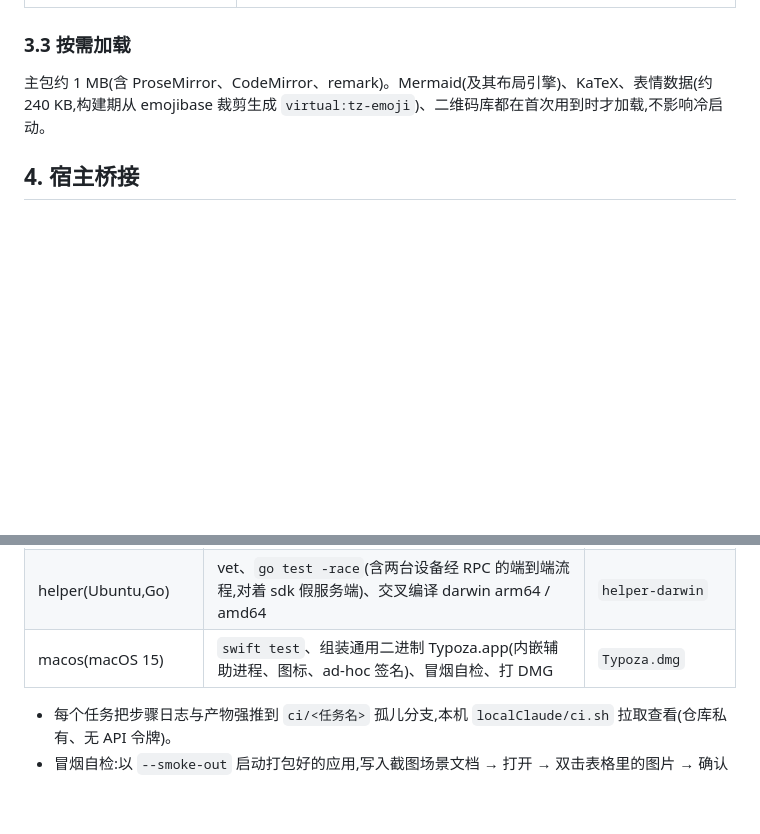
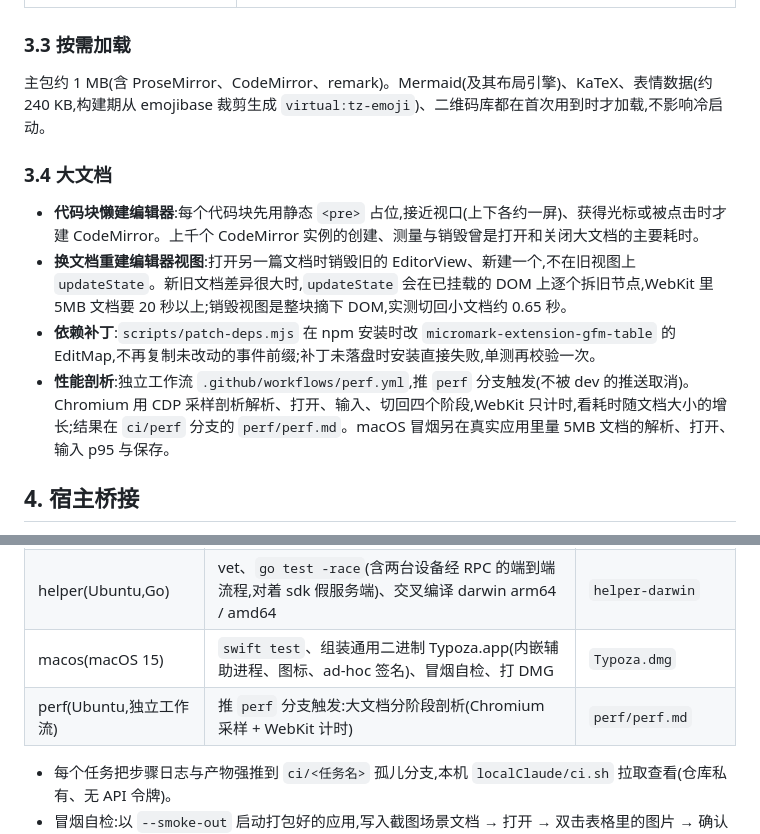
Before and after one commit to ComeHereToSee/typoza-client, a Markdown page: docs/tech/architecture.md, 2 parts joined by grey strips. Drawn GitHub-style; blank space fills up the shorter version.

Commit message:
技术方案:补大文档一节(代码块懒建、换文档重建视图、依赖补丁、独立性能工作流)

```diff
--- a/docs/tech/architecture.md
+++ b/docs/tech/architecture.md
@@ -66,6 +66,13 @@ flowchart LR
 
 主包约 1 MB(含 ProseMirror、CodeMirror、remark)。Mermaid(及其布局引擎)、KaTeX、表情数据(约 240 KB,构建期从 emojibase 裁剪生成 `virtual:tz-emoji`)、二维码库都在首次用到时才加载,不影响冷启动。
 
+### 3.4 大文档
+
+- **代码块懒建编辑器**:每个代码块先用静态 `<pre>` 占位,接近视口(上下各约一屏)、获得光标或被点击时才建 CodeMirror。上千个 CodeMirror 实例的创建、测量与销毁曾是打开和关闭大文档的主要耗时。
+- **换文档重建编辑器视图**:打开另一篇文档时销毁旧的 EditorView、新建一个,不在旧视图上 `updateState`。新旧文档差异很大时,`updateState` 会在已挂载的 DOM 上逐个拆旧节点,WebKit 里 5MB 文档要 20 秒以上;销毁视图是整块摘下 DOM,实测切回小文档约 0.65 秒。
+- **依赖补丁**:`scripts/patch-deps.mjs` 在 npm 安装时改 `micromark-extension-gfm-table` 的 EditMap,不再复制未改动的事件前缀;补丁未落盘时安装直接失败,单测再校验一次。
+- **性能剖析**:独立工作流 `.github/workflows/perf.yml`,推 `perf` 分支触发(不被 dev 的推送取消)。Chromium 用 CDP 采样剖析解析、打开、输入、切回四个阶段,WebKit 只计时,看耗时随文档大小的增长;结果在 `ci/perf` 分支的 `perf/perf.md`。macOS 冒烟另在真实应用里量 5MB 文档的解析、打开、输入 p95 与保存。
+
 ## 4. 宿主桥接
 
 - 契约:`editor/src/host/types.ts` 的 `Host` 接口;方法名即桥接消息的 `method`(`fs.readText`、`dialog.open`…),外壳 `DocumentWindowController.handle` 按名分发。浏览器开发与 E2E 用内存宿主 `host/memory.ts`(含模拟云同步 `host/fake-sync.ts`,方法与错误码对齐辅助进程)。
@@ -116,6 +123,7 @@ flowchart LR
 | editor(Ubuntu,Node 24) | 构建、类型检查、Vitest 单测(含 CommonMark 规范用例)、Playwright WebKit E2E、渲染应用图标 | `editor-dist`、`app-icon` |
 | helper(Ubuntu,Go) | vet、`go test -race`(含两台设备经 RPC 的端到端流程,对着 sdk 假服务端)、交叉编译 darwin arm64 / amd64 | `helper-darwin` |
 | macos(macOS 15) | `swift test`、组装通用二进制 Typoza.app(内嵌辅助进程、图标、ad-hoc 签名)、冒烟自检、打 DMG | `Typoza.dmg` |
+| perf(Ubuntu,独立工作流) | 推 `perf` 分支触发:大文档分阶段剖析(Chromium 采样 + WebKit 计时) | `perf/perf.md` |
 
 - 每个任务把步骤日志与产物强推到 `ci/<任务名>` 孤儿分支,本机 `localClaude/ci.sh` 拉取查看(仓库私有、无 API 令牌)。
 - 冒烟自检:以 `--smoke-out` 启动打包好的应用,写入截图场景文档 → 打开 → 双击表格里的图片 → 确认灯箱与图片加载 → 字节往返 → 经外壳调辅助进程取同步状态 → 截图并写 `smoke.json`。
```
